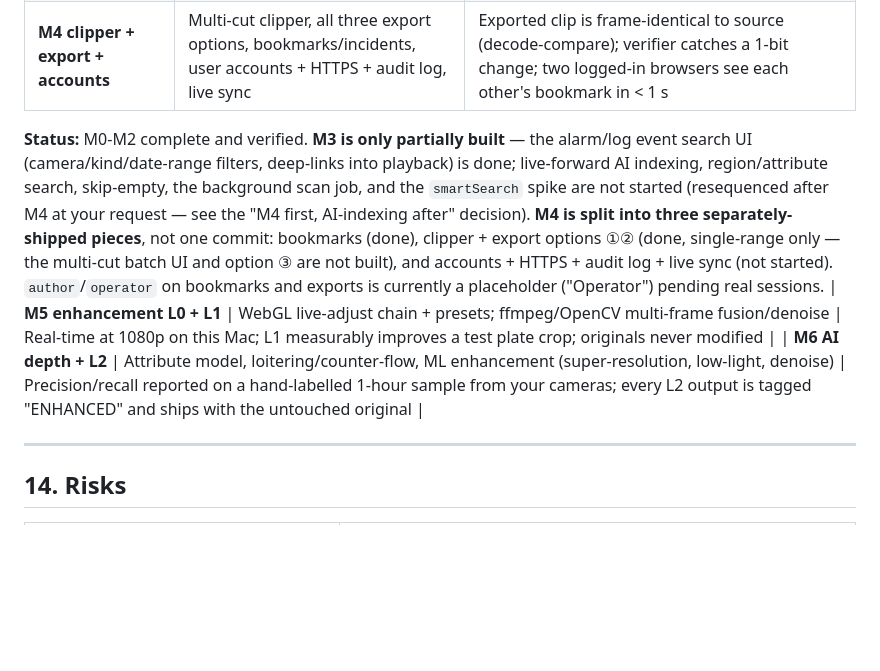
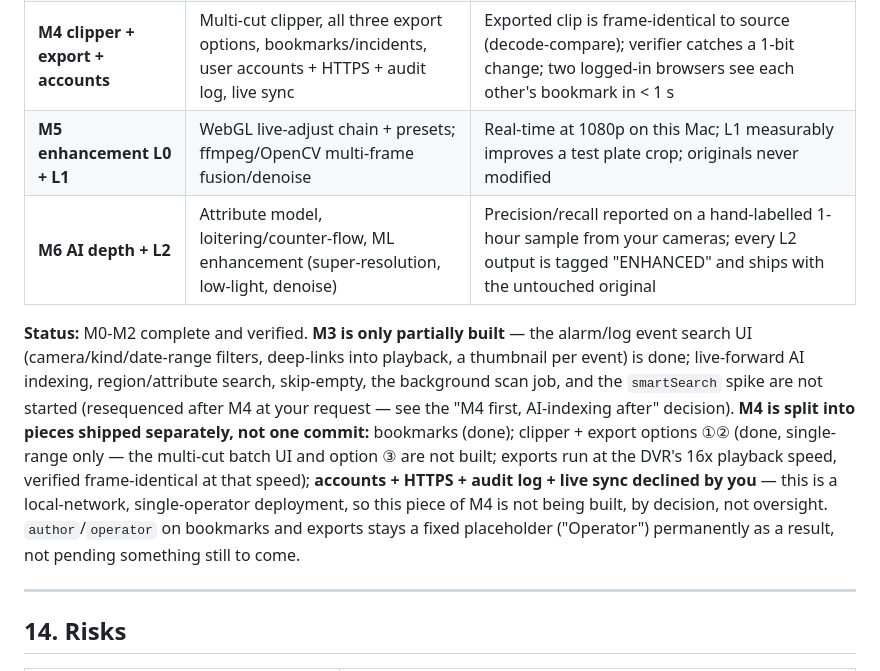
Before and after one commit to dsameendra/sentinel-eye, a Markdown page: docs/playback-spec.md, the part around the change. Drawn GitHub-style; blank space fills up the shorter version.

Commit message:
docs: record accounts/HTTPS/audit as declined by decision, not pending
Fixed a markdown table break from the earlier status-note insertion
(it landed between two table rows). Also recorded the fast-export
speed and event thumbnails in the M3/M4 status summary.

Co-Authored-By: Claude Sonnet 5 <noreply@anthropic.com>

```diff
--- a/docs/playback-spec.md
+++ b/docs/playback-spec.md
@@ -342,17 +342,19 @@ to build as written.
 | **M2 multi-camera sync (≤4) + live-view upgrades** | Group player (≤4 panes, session queue, strict-sync, detach), seamless grid↔focus, instant-replay ring, live event badges | The frame each pane paints is compared by its **RTP-derived absolute timestamp** (section 2.4), not the on-screen clock: median cross-pane skew < 1 frame over 30 min, logged continuously — the burned-in clock (1 s resolution) is used only as a periodic spot-check, not the measurement itself; a 5th requested pane queues visibly, never errors; focus↔grid never shows a black frame |
 | **M3 event search** | Unified index, live-forward AI on opted-in channels, region/attribute search, skip-empty, background scan job, `smartSearch` spike | Region search on indexed footage returns in < 1 s; scan job on un-indexed history reports progress and completes; skip-empty behaviour matches the index-vs-log distinction in feature 4 |
 | **M4 clipper + export + accounts** | Multi-cut clipper, all three export options, bookmarks/incidents, user accounts + HTTPS + audit log, live sync | Exported clip is frame-identical to source (decode-compare); verifier catches a 1-bit change; two logged-in browsers see each other's bookmark in < 1 s |
+| **M5 enhancement L0 + L1** | WebGL live-adjust chain + presets; ffmpeg/OpenCV multi-frame fusion/denoise | Real-time at 1080p on this Mac; L1 measurably improves a test plate crop; originals never modified |
+| **M6 AI depth + L2** | Attribute model, loitering/counter-flow, ML enhancement (super-resolution, low-light, denoise) | Precision/recall reported on a hand-labelled 1-hour sample from your cameras; every L2 output is tagged "ENHANCED" and ships with the untouched original |
 
 **Status:** M0-M2 complete and verified. **M3 is only partially built** — the alarm/log event search UI
-(camera/kind/date-range filters, deep-links into playback) is done; live-forward AI indexing, region/attribute
-search, skip-empty, the background scan job, and the `smartSearch` spike are not started (resequenced after
-M4 at your request — see the "M4 first, AI-indexing after" decision). **M4 is split into three separately-
-shipped pieces**, not one commit: bookmarks (done), clipper + export options ①② (done, single-range only —
-the multi-cut batch UI and option ③ are not built), and accounts + HTTPS + audit log + live sync (not
-started). `author`/`operator` on bookmarks and exports is currently a placeholder ("Operator") pending real
-sessions.
-| **M5 enhancement L0 + L1** | WebGL live-adjust chain + presets; ffmpeg/OpenCV multi-frame fusion/denoise | Real-time at 1080p on this Mac; L1 measurably improves a test plate crop; originals never modified |
-| **M6 AI depth + L2** | Attribute model, loitering/counter-flow, ML enhancement (super-resolution, low-light, denoise) | Precision/recall reported on a hand-labelled 1-hour sample from your cameras; every L2 output is tagged "ENHANCED" and ships with the untouched original |
+(camera/kind/date-range filters, deep-links into playback, a thumbnail per event) is done; live-forward AI
+indexing, region/attribute search, skip-empty, the background scan job, and the `smartSearch` spike are not
+started (resequenced after M4 at your request — see the "M4 first, AI-indexing after" decision). **M4 is
+split into pieces shipped separately, not one commit:** bookmarks (done); clipper + export options ①②
+(done, single-range only — the multi-cut batch UI and option ③ are not built; exports run at the DVR's 16x
+playback speed, verified frame-identical at that speed); **accounts + HTTPS + audit log + live sync
+declined by you** — this is a local-network, single-operator deployment, so this piece of M4 is not being
+built, by decision, not oversight. `author`/`operator` on bookmarks and exports stays a fixed placeholder
+("Operator") permanently as a result, not pending something still to come.
 
 ---
 
```
